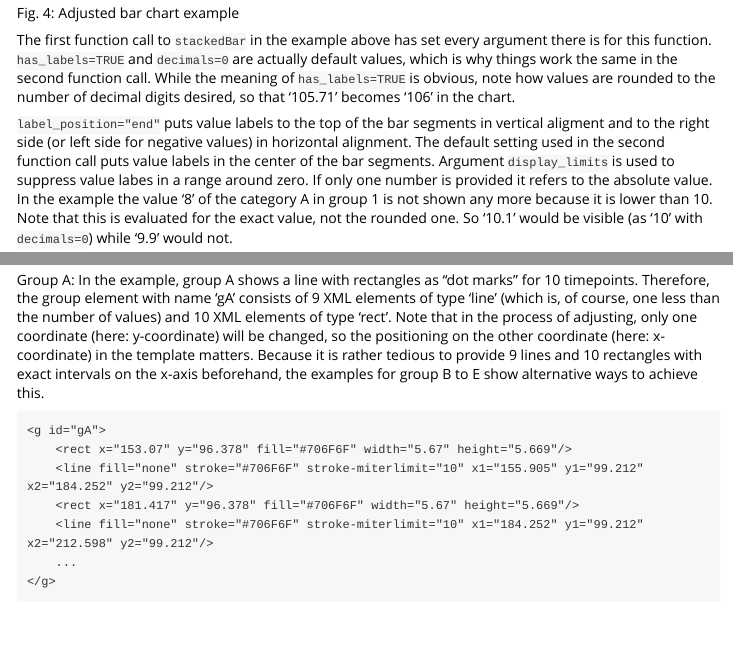
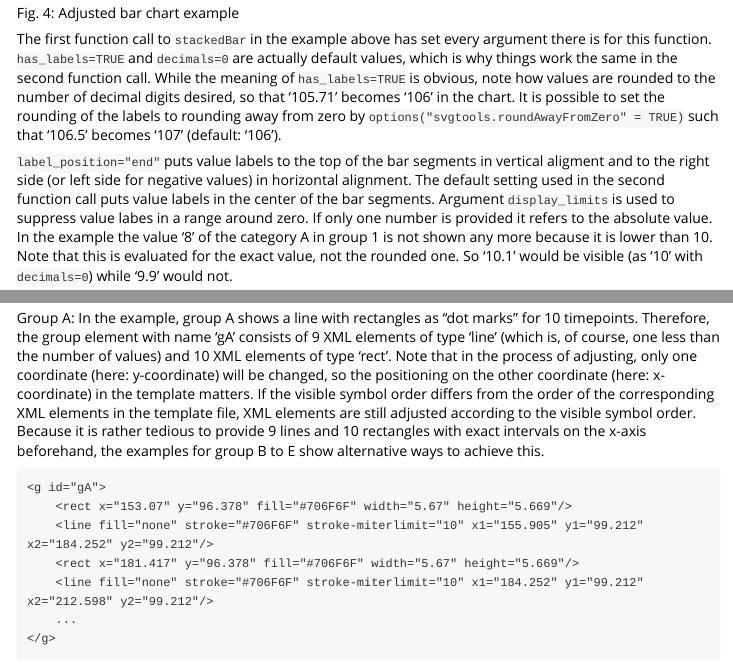
Before and after one commit to c-wimmer/svgtools, an R Markdown document (vignettes/svgtools.Rmd): the page in a window 1100 px wide, from 5960 px down before the commit and from 5920 px down after it, so that both start at the same text, and a second part further down, joined at a grey line. Rendered offline with R 4.5, knitr and Pandoc, with nearby package versions.

Commit message:
Changed version and date Added news for v1.1.2 Added rounding option to manual (decimals) Vignette: Removed author Konrad Vignette: Added description for rounding option. Vignette: Added description for ordering of symbols.

````diff
--- a/vignettes/svgtools.Rmd
+++ b/vignettes/svgtools.Rmd
@@ -187,7 +186,7 @@ The program code above will ultimately display the following chart and also save
 
 ![Fig. 4: Adjusted bar chart example](fig3_values.jpg)
 
-The first function call to `stackedBar` in the example above has set every argument there is for this function. `has_labels=TRUE` and `decimals=0` are actually default values, which is why things work the same in the second function call. While the meaning of `has_labels=TRUE` is obvious, note how values are rounded to the number of decimal digits desired, so that '105.71' becomes '106' in the chart.
+The first function call to `stackedBar` in the example above has set every argument there is for this function. `has_labels=TRUE` and `decimals=0` are actually default values, which is why things work the same in the second function call. While the meaning of `has_labels=TRUE` is obvious, note how values are rounded to the number of decimal digits desired, so that '105.71' becomes '106' in the chart. It is possible to set the rounding of the labels to rounding away from zero by `options("svgtools.roundAwayFromZero" = TRUE)` such that ‘106.5’ becomes ‘107’ (default: ‘106’).
 
 `label_position="end"` puts value labels to the top of the bar segments in vertical aligment and to the right side (or left side for negative values) in horizontal alignment. The default setting used in the second function call puts value labels in the center of the bar segments. Argument `display_limits` is used to suppress value labes in a range around zero. If only one number is provided it refers to the absolute value. In the example the value '8' of the category A in group 1 is not shown any more because it is lower than 10. Note that this is evaluated for the exact value, not the rounded one. So '10.1' would be visible (as '10' with `decimals=0`) while '9.9' would not.
 
@@ -284,7 +283,7 @@ Adjusting a chart with lines and/or symbols by the means of `linesSymbols` follo
 
 So, for every group A to E in the example, there exists a named group element in the XML structure. The elements contained in that group differ rather strongly in regard of their type and amount. The example was chosen to show different symbol types that `svgtools` can handle as well as several possibilities to compile a template.
 
-Group A: In the example, group A shows a line with rectangles as "dot marks" for 10 timepoints. Therefore, the group element with name 'gA' consists of 9 XML elements of type 'line' (which is, of course, one less than the number of values) and 10 XML elements of type 'rect'. Note that in the process of adjusting, only one coordinate (here: y-coordinate) will be changed, so the positioning on the other coordinate (here: x-coordinate) in the template matters. Because it is rather tedious to provide 9 lines and 10 rectangles with exact intervals on the x-axis beforehand, the examples for group B to E show alternative ways to achieve this.
+Group A: In the example, group A shows a line with rectangles as "dot marks" for 10 timepoints. Therefore, the group element with name 'gA' consists of 9 XML elements of type 'line' (which is, of course, one less than the number of values) and 10 XML elements of type 'rect'. Note that in the process of adjusting, only one coordinate (here: y-coordinate) will be changed, so the positioning on the other coordinate (here: x-coordinate) in the template matters. If the visible symbol order differs from the order of the corresponding XML elements in the template file, XML elements are still adjusted according to the visible symbol order. Because it is rather tedious to provide 9 lines and 10 rectangles with exact intervals on the x-axis beforehand, the examples for group B to E show alternative ways to achieve this.
 ```
 <g id="gA">
 	<rect x="153.07" y="96.378" fill="#706F6F" width="5.67" height="5.669"/>
````
Also changed, not shown: vignettes/svgtools.Rmd (1 more changed lines), 5 other files.
